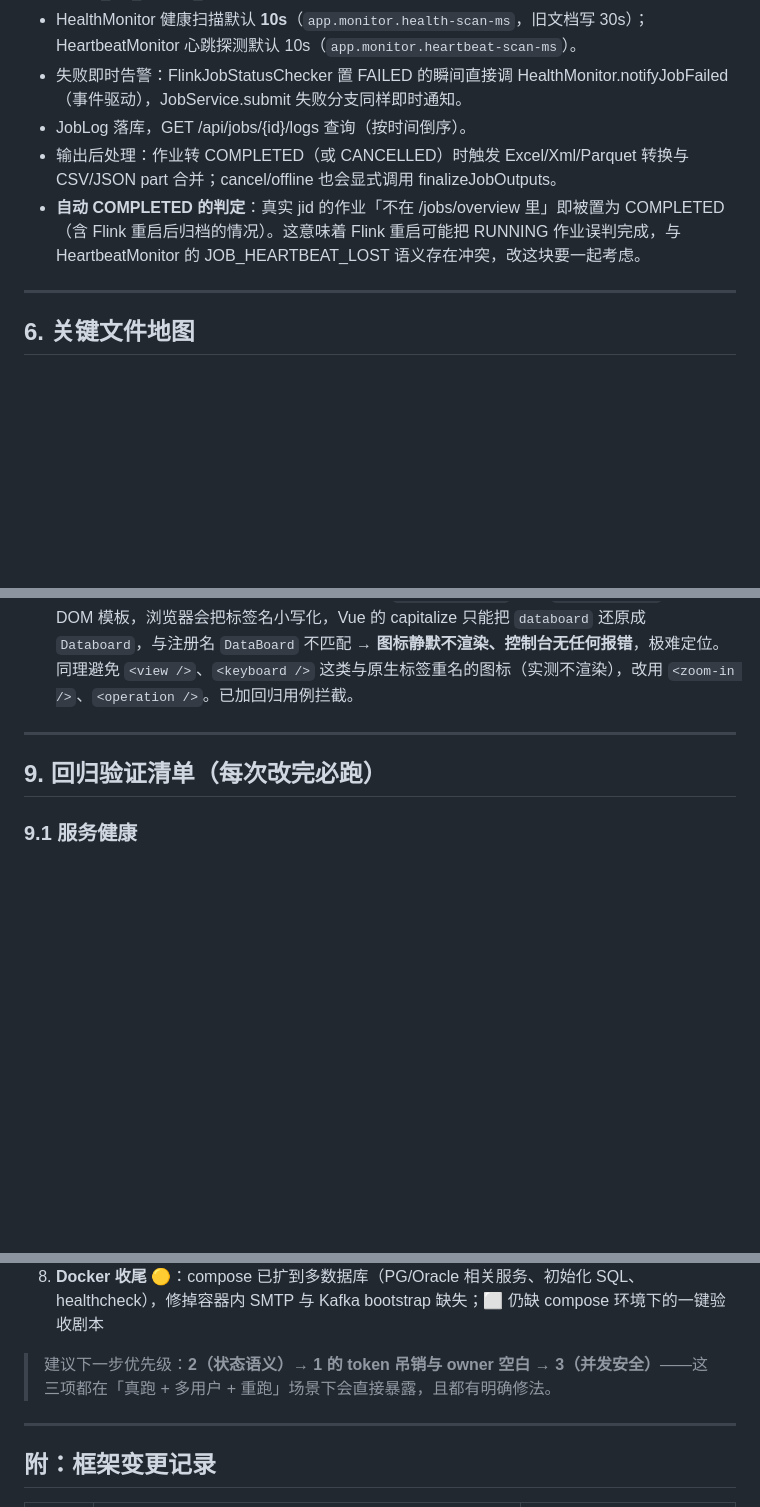
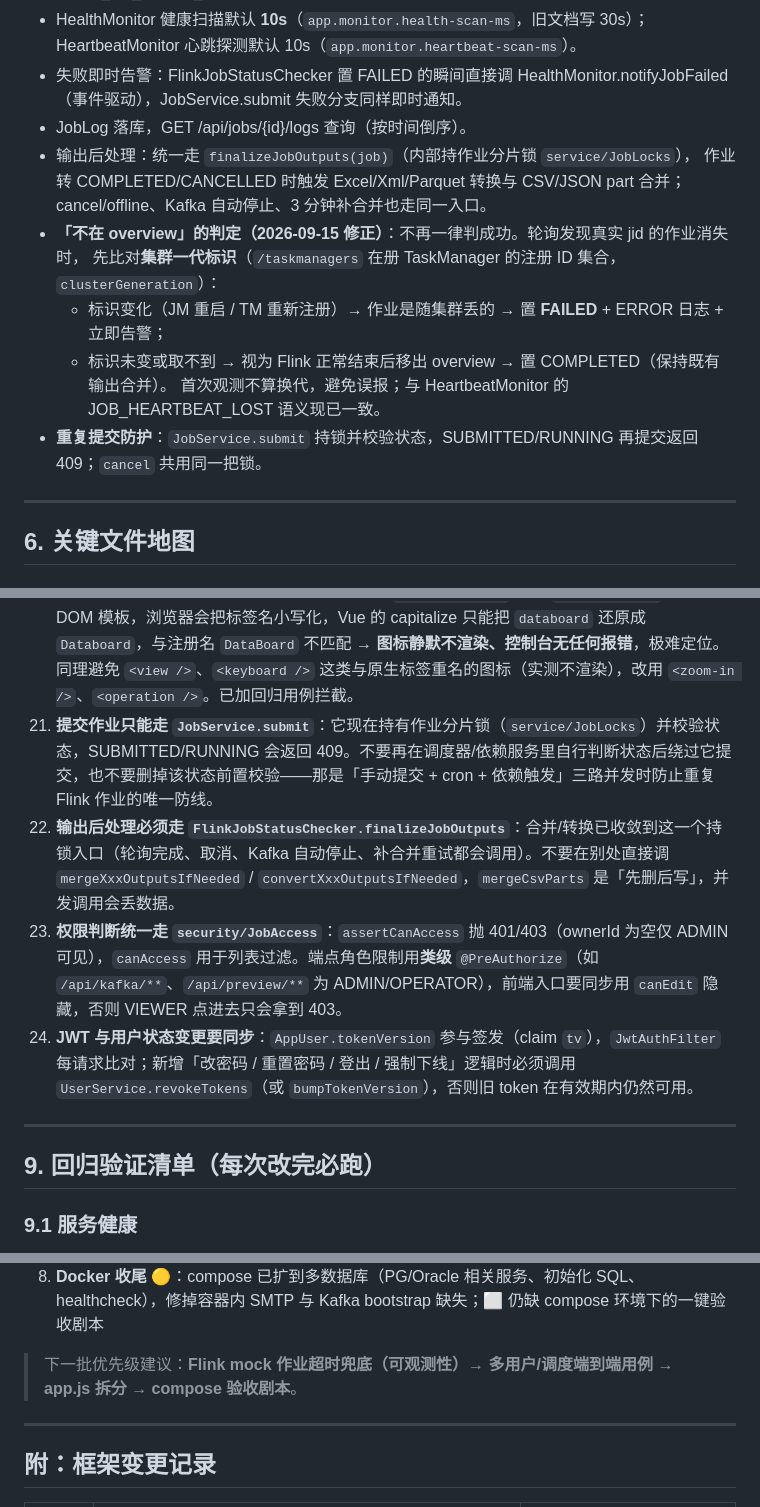
Before and after one commit to Cc5331/datastream-mvp, a Markdown page: DEVELOPMENT.md, 3 parts joined by grey strips. Drawn GitHub-style; blank space fills up the shorter version.

```diff
--- a/DEVELOPMENT.md
+++ b/DEVELOPMENT.md
@@ -237,8 +237,14 @@
 - HealthMonitor 健康扫描默认 **10s**（`app.monitor.health-scan-ms`，旧文档写 30s）；HeartbeatMonitor 心跳探测默认 10s（`app.monitor.heartbeat-scan-ms`）。
 - 失败即时告警：FlinkJobStatusChecker 置 FAILED 的瞬间直接调 HealthMonitor.notifyJobFailed（事件驱动），JobService.submit 失败分支同样即时通知。
 - JobLog 落库，GET /api/jobs/{id}/logs 查询（按时间倒序）。
-- 输出后处理：作业转 COMPLETED（或 CANCELLED）时触发 Excel/Xml/Parquet 转换与 CSV/JSON part 合并；cancel/offline 也会显式调用 finalizeJobOutputs。
-- **自动 COMPLETED 的判定**：真实 jid 的作业「不在 /jobs/overview 里」即被置为 COMPLETED（含 Flink 重启后归档的情况）。这意味着 Flink 重启可能把 RUNNING 作业误判完成，与 HeartbeatMonitor 的 JOB_HEARTBEAT_LOST 语义存在冲突，改这块要一起考虑。
+- 输出后处理：统一走 `finalizeJobOutputs(job)`（内部持作业分片锁 `service/JobLocks`），
+  作业转 COMPLETED/CANCELLED 时触发 Excel/Xml/Parquet 转换与 CSV/JSON part 合并；cancel/offline、Kafka 自动停止、3 分钟补合并也走同一入口。
+- **「不在 overview」的判定（2026-09-15 修正）**：不再一律判成功。轮询发现真实 jid 的作业消失时，
+  先比对**集群一代标识**（`/taskmanagers` 在册 TaskManager 的注册 ID 集合，`clusterGeneration`）：
+  - 标识变化（JM 重启 / TM 重新注册）→ 作业是随集群丢的 → 置 **FAILED** + ERROR 日志 + 立即告警；
+  - 标识未变或取不到 → 视为 Flink 正常结束后移出 overview → 置 COMPLETED（保持既有输出合并）。
+  首次观测不算换代，避免误报；与 HeartbeatMonitor 的 JOB_HEARTBEAT_LOST 语义现已一致。
+- **重复提交防护**：`JobService.submit` 持锁并校验状态，SUBMITTED/RUNNING 再提交返回 409；`cancel` 共用同一把锁。
 
 ---
 
@@ -327,6 +333,10 @@
 18. **模板占位符必须能取到值**：节点 params 只保存用户显式填写的参数，带 `default` 的可选项不落库；模板引用这类参数依赖 `withSchemaDefaults` 按 paramSchema 补默认值，否则 `${xxx}` 会原样进入 Flink SQL。
 19. **Flink Windows 发行版没有 `sql-client.sh`**：只有 `.bat`，需经 `cmd /c` 调用；降级路径已改为先探测存在性再执行，勿改回硬编码 `.sh`。
 20. **index.html 里的图标标签必须写 kebab-case**（`<data-board />` 而非 `<DataBoard />`）。它是 DOM 模板，浏览器会把标签名小写化，Vue 的 capitalize 只能把 `databoard` 还原成 `Databoard`，与注册名 `DataBoard` 不匹配 → **图标静默不渲染、控制台无任何报错**，极难定位。同理避免 `<view />`、`<keyboard />` 这类与原生标签重名的图标（实测不渲染），改用 `<zoom-in />`、`<operation />`。已加回归用例拦截。
+21. **提交作业只能走 `JobService.submit`**：它现在持有作业分片锁（`service/JobLocks`）并校验状态，SUBMITTED/RUNNING 会返回 409。不要再在调度器/依赖服务里自行判断状态后绕过它提交，也不要删掉该状态前置校验——那是「手动提交 + cron + 依赖触发」三路并发时防止重复 Flink 作业的唯一防线。
+22. **输出后处理必须走 `FlinkJobStatusChecker.finalizeJobOutputs`**：合并/转换已收敛到这一个持锁入口（轮询完成、取消、Kafka 自动停止、补合并重试都会调用）。不要在别处直接调 `mergeXxxOutputsIfNeeded` / `convertXxxOutputsIfNeeded`，`mergeCsvParts` 是「先删后写」，并发调用会丢数据。
+23. **权限判断统一走 `security/JobAccess`**：`assertCanAccess` 抛 401/403（ownerId 为空仅 ADMIN 可见），`canAccess` 用于列表过滤。端点角色限制用**类级** `@PreAuthorize`（如 `/api/kafka/**`、`/api/preview/**` 为 ADMIN/OPERATOR），前端入口要同步用 `canEdit` 隐藏，否则 VIEWER 点进去只会拿到 403。
+24. **JWT 与用户状态变更要同步**：`AppUser.tokenVersion` 参与签发（claim `tv`），`JwtAuthFilter` 每请求比对；新增「改密码 / 重置密码 / 登出 / 强制下线」逻辑时必须调用 `UserService.revokeTokens`（或 `bumpTokenVersion`），否则旧 token 在有效期内仍然可用。
 
 ---
 
@@ -383,7 +400,7 @@
 7. **AI 侧** 🟡：诊断已统一切 DeepSeek（`e694dae`），提示词模板与示例扩充到 16/10（`1f190d6`）；⬜ 模型白名单外的多服务商编排、诊断规则库版本化仍未做
 8. **Docker 收尾** 🟡：compose 已扩到多数据库（PG/Oracle 相关服务、初始化 SQL、healthcheck），修掉容器内 SMTP 与 Kafka bootstrap 缺失；⬜ 仍缺 compose 环境下的一键验收剧本
 
-> 建议下一步优先级：**2（状态语义）→ 1 的 token 吊销与 owner 空白 → 3（并发安全）**——这三项都在「真跑 + 多用户 + 重跑」场景下会直接暴露，且都有明确修法。
+> 下一批优先级建议：**Flink mock 作业超时兜底（可观测性）→ 多用户/调度端到端用例 → app.js 拆分 → compose 验收剧本**。
 
 ---
 
```
Also changed, not shown: other parts of DEVELOPMENT.md (+28 -20 lines).
